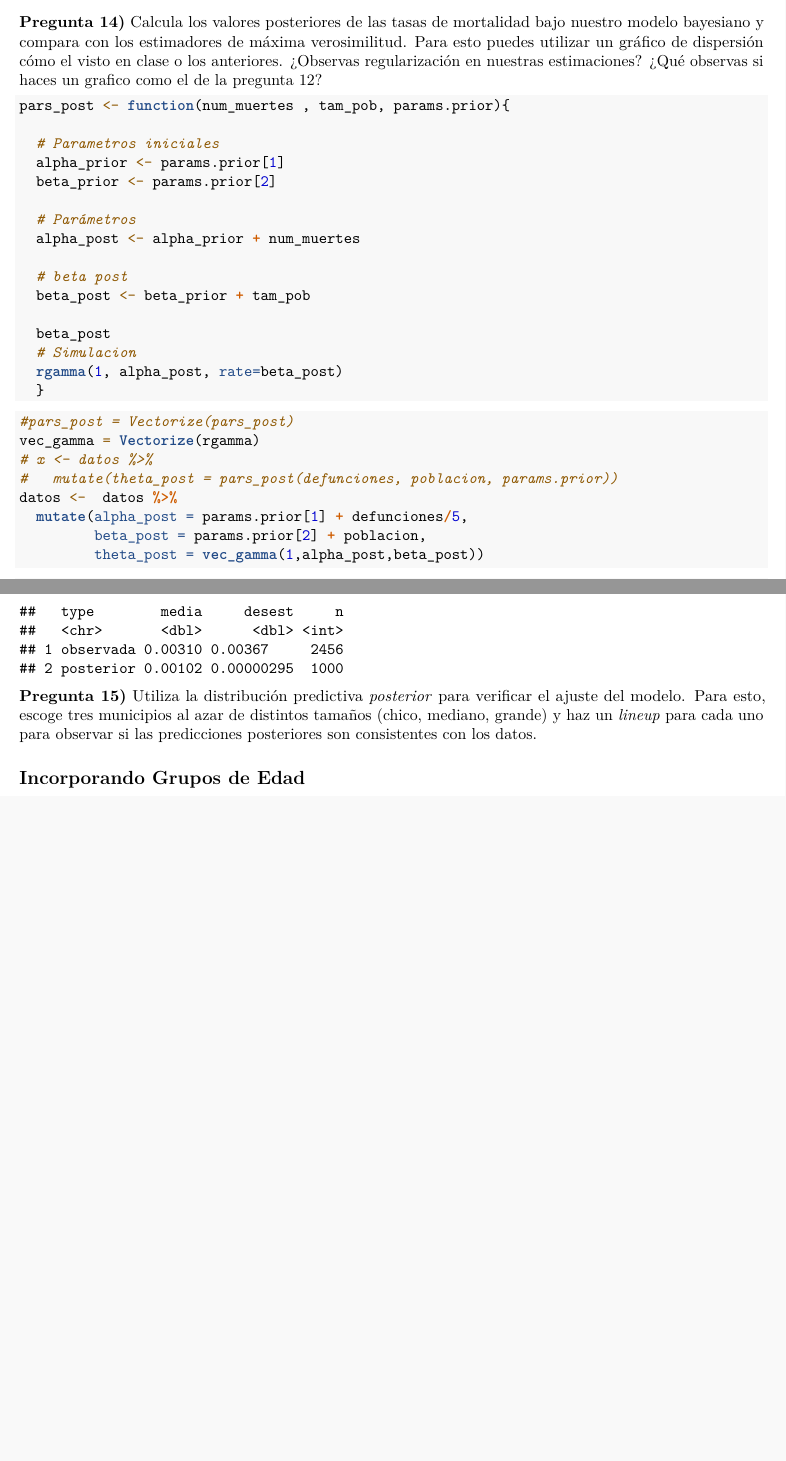
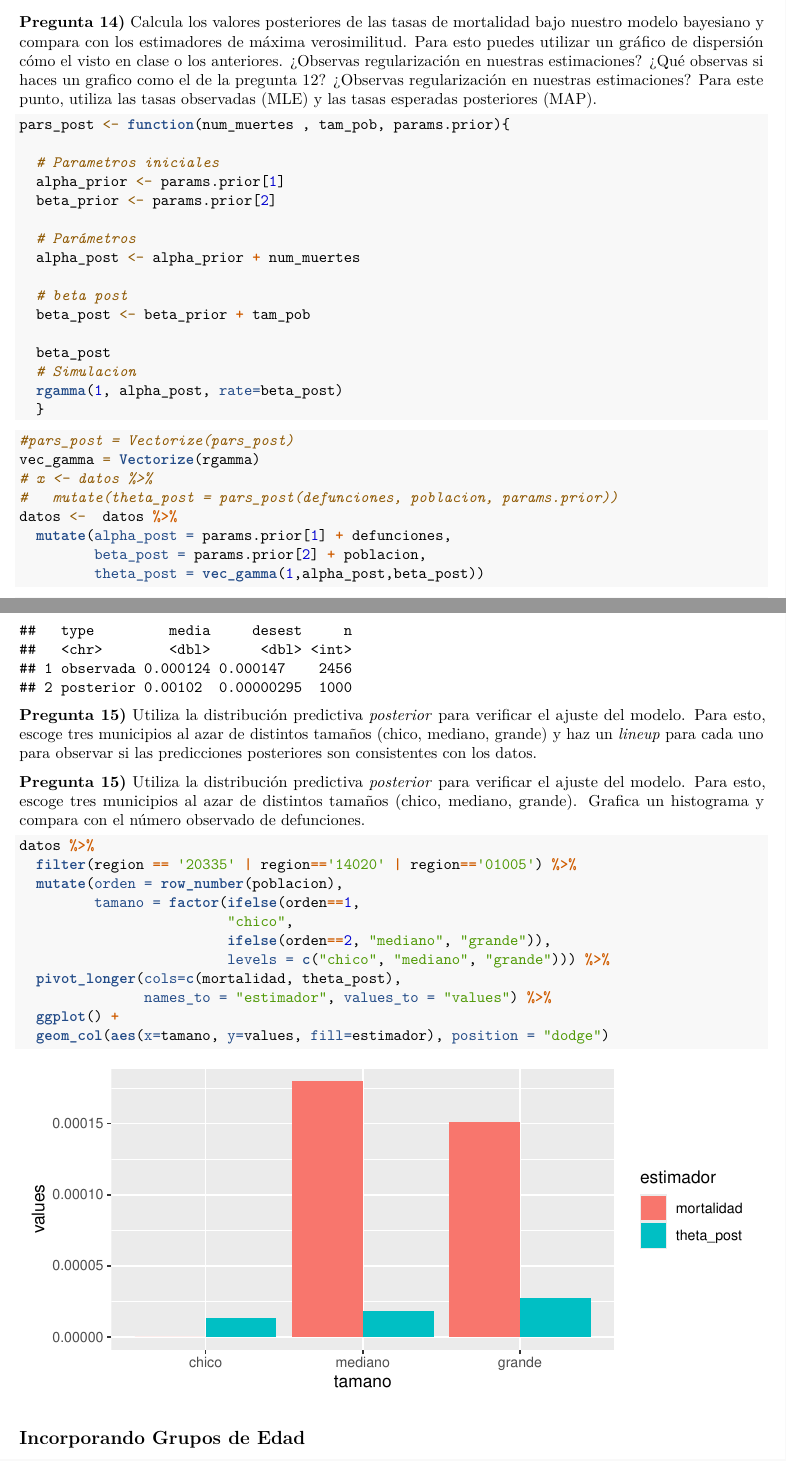
Before and after one commit to brunocgf/fundamentos-examen, an R Markdown document (examen-final/examen-final-alumnos.Rmd): two parts of pages 15 and 19 of 19 before the commit and two parts of pages 15 and 19 of 20 after it, joined at a grey line, cut so that both start at the same text, the shorter picture padded with empty space. Rendered offline with R 4.5, knitr and Pandoc, then LaTeX, with nearby package versions; both versions are drawn in the output format of the newer one; some code elsewhere in the file could not run offline.

Commit message:
ejercicio 15

````diff
--- a/examen-final/examen-final-alumnos.Rmd
+++ b/examen-final/examen-final-alumnos.Rmd
@@ -2,7 +2,6 @@
 title: "Examen final - Otoño 2020"
 author: "Alfredo Garbuno Iñigo"
 output:
-  html_document: default
   pdf_document: default
 ---
 
@@ -429,7 +428,7 @@ datos %>%
 ```{r}
 datos <- datos %>%
   mutate(region = paste(entidad,municipio, sep=""),
-         mortalidad = 5*defunciones/poblacion,
+         mortalidad = ((defunciones/5)/poblacion),
          orden = row_number(mortalidad)/nrow(datos),
          value = ifelse(orden<0.75,
          ifelse(orden<0.25,"1_Menos_casos","2_Med"),
@@ -626,7 +625,7 @@ df_hist %>%
 
 ```
 
-**Pregunta 14)** Calcula los valores posteriores de las tasas de mortalidad bajo nuestro modelo bayesiano y compara con los estimadores de máxima verosimilitud. Para esto puedes utilizar un gráfico de dispersión cómo el visto en clase o los anteriores. ¿Observas regularización en nuestras estimaciones? ¿Qué observas si haces un grafico como el de la pregunta 12?
+**Pregunta 14)** Calcula los valores posteriores de las tasas de mortalidad bajo nuestro modelo bayesiano y compara con los estimadores de máxima verosimilitud. Para esto puedes utilizar un gráfico de dispersión cómo el visto en clase o los anteriores. ¿Observas regularización en nuestras estimaciones? ¿Qué observas si haces un grafico como el de la pregunta 12? ¿Observas regularización en nuestras estimaciones? Para este punto, utiliza las tasas observadas (MLE) y las tasas esperadas posteriores (MAP).
 
 ```{r}
 pars_post <- function(num_muertes , tam_pob, params.prior){
@@ -655,7 +654,7 @@ vec_gamma = Vectorize(rgamma)
 # x <- datos %>%
 #   mutate(theta_post = pars_post(defunciones, poblacion, params.prior))
 datos <-  datos %>%
-  mutate(alpha_post = params.prior[1] + defunciones/5,
+  mutate(alpha_post = params.prior[1] + defunciones,
          beta_post = params.prior[2] + poblacion,
          theta_post = vec_gamma(1,alpha_post,beta_post))
 ```
@@ -743,16 +742,29 @@ post_hist %>%
 
 **Pregunta 15)** Utiliza la distribución predictiva *posterior* para verificar el ajuste del modelo. Para esto, escoge tres municipios al azar de distintos tamaños (chico, mediano, grande) y haz un *lineup* para cada uno para observar si las predicciones posteriores son consistentes con los datos.
 
+**Pregunta 15)** Utiliza la distribución predictiva *posterior* para verificar
+el ajuste del modelo. Para esto, escoge tres municipios al azar de distintos
+tamaños (chico, mediano, grande). Grafica un histograma y compara con el número observado de defunciones.
+
 ```{r}
+datos %>%
+  filter(region == '20335' | region=='14020' | region=='01005') %>%
+  mutate(orden = row_number(poblacion),
+         tamano = factor(ifelse(orden==1,
+                         "chico",
+                         ifelse(orden==2, "mediano", "grande")),
+                         levels = c("chico", "mediano", "grande"))) %>%
+  pivot_longer(cols=c(mortalidad, theta_post),
+               names_to = "estimador", values_to = "values") %>%
+  ggplot() +
+  geom_col(aes(x=tamano, y=values, fill=estimador), position = "dodge")
 
 ```
 
 
 ## Incorporando Grupos de Edad
 
-Se sabe que las muertes por neumonia no son uniformes y las tasas de mortalidad
-son mas altas en niños y personas mayores. Ahora realizaremos el mismo análisis
-considerando grupos de edad. Para esto ampliaremos nuestro modelo
+Se sabe que las muertes por neumonia no son uniformes y las tasas de mortalidad son mas altas en niños y personas mayores. Ahora realizaremos el mismo análisis considerando grupos de edad. Para esto ampliaremos nuestro modelo
 
 $$ y_{k,i} \, | \, n_{k,i}, \theta_{k,i} \sim \textsf{Poisson}(\lambda_{k,i}),$$
 
````
Also changed, not shown: examen-final/examen-final-alumnos.html, 1 other file.
